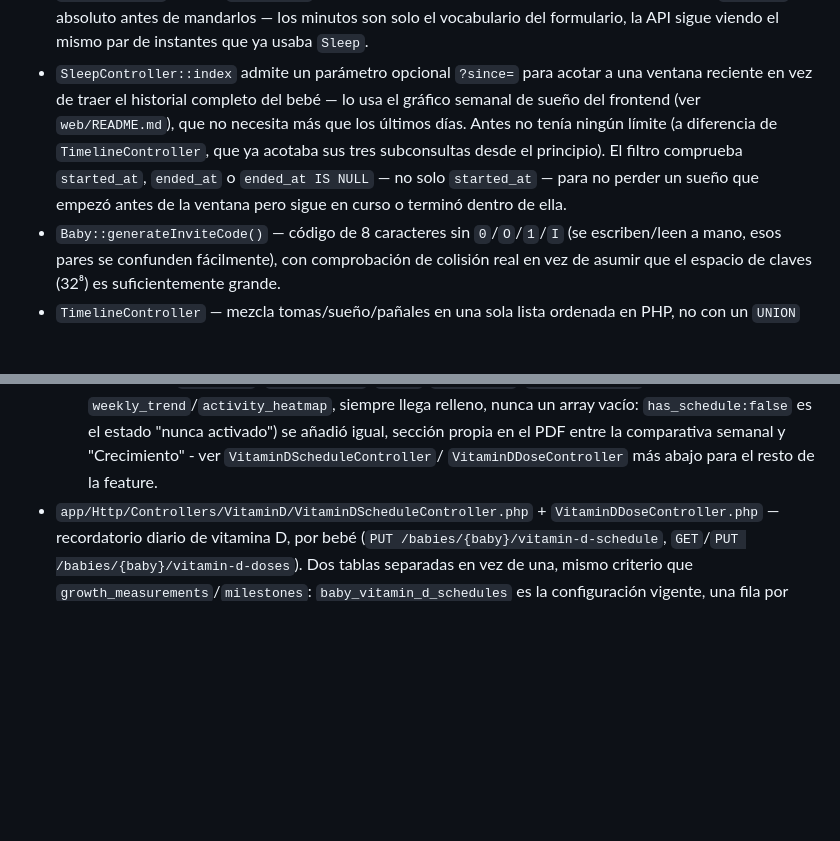
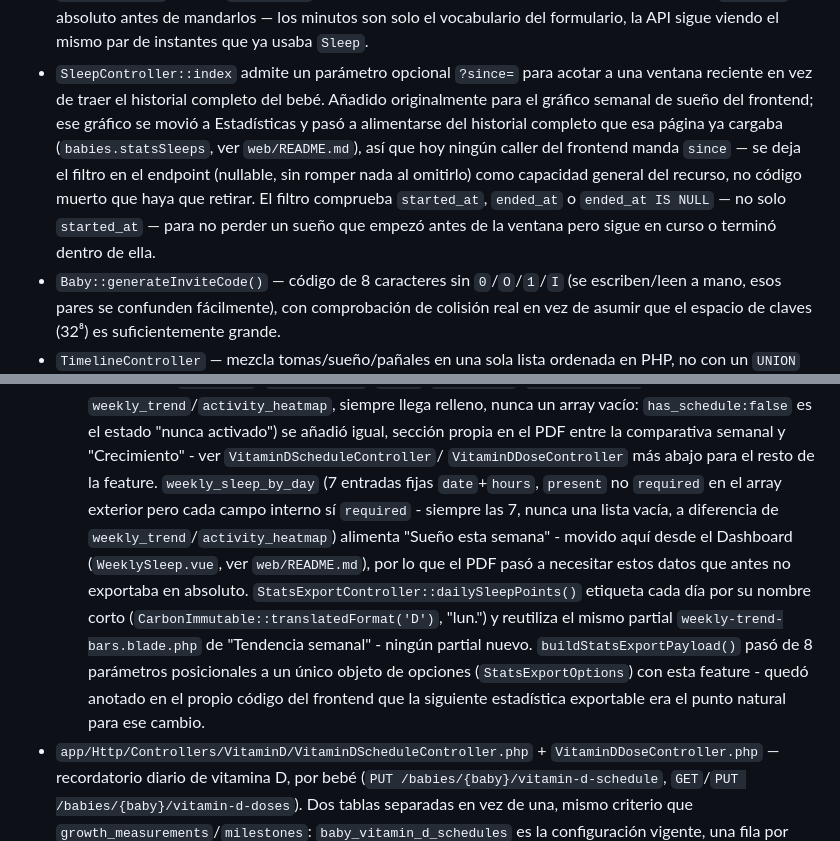
Before and after one commit to OdeiRZ/PequeDex, a Markdown page: api/README.md, 2 parts joined by grey strips. GitHub-like rendering; blank space fills up the shorter version.

```diff
--- a/api/README.md
+++ b/api/README.md
@@ -167,13 +167,16 @@ vendor/bin/phpstan analyse   # análisis estático (Larastan, nivel 5)
   instantes que ya usaba `Sleep`.
 - `SleepController::index` admite un parámetro opcional `?since=` para
   acotar a una ventana reciente en vez de traer el historial completo
-  del bebé — lo usa el gráfico semanal de sueño del frontend (ver
-  `web/README.md`), que no necesita más que los últimos días. Antes no
-  tenía ningún límite (a diferencia de `TimelineController`, que ya
-  acotaba sus tres subconsultas desde el principio). El filtro
-  comprueba `started_at`, `ended_at` o `ended_at IS NULL` — no solo
-  `started_at` — para no perder un sueño que empezó antes de la
-  ventana pero sigue en curso o terminó dentro de ella.
+  del bebé. Añadido originalmente para el gráfico semanal de sueño del
+  frontend; ese gráfico se movió a Estadísticas y pasó a alimentarse
+  del historial completo que esa página ya cargaba (`babies.statsSleeps`,
+  ver `web/README.md`), así que hoy ningún caller del frontend manda
+  `since` — se deja el filtro en el endpoint (nullable, sin romper nada
+  al omitirlo) como capacidad general del recurso, no código muerto que
+  haya que retirar. El filtro comprueba `started_at`, `ended_at` o
+  `ended_at IS NULL` — no solo `started_at` — para no perder un sueño
+  que empezó antes de la ventana pero sigue en curso o terminó dentro
+  de ella.
 - `Baby::generateInviteCode()` — código de 8 caracteres sin `0`/`O`/`1`/`I`
   (se escriben/leen a mano, esos pares se confunden fácilmente), con
   comprobación de colisión real en vez de asumir que el espacio de
@@ -510,6 +513,20 @@ vendor/bin/phpstan analyse   # análisis estático (Larastan, nivel 5)
   añadió igual, sección propia en el PDF entre la comparativa semanal
   y "Crecimiento" - ver `VitaminDScheduleController`/
   `VitaminDDoseController` más abajo para el resto de la feature.
+  `weekly_sleep_by_day` (7 entradas fijas `date`+`hours`, `present` no
+  `required` en el array exterior pero cada campo interno sí
+  `required` - siempre las 7, nunca una lista vacía, a diferencia de
+  `weekly_trend`/`activity_heatmap`) alimenta "Sueño esta semana" -
+  movido aquí desde el Dashboard (`WeeklySleep.vue`, ver
+  `web/README.md`), por lo que el PDF pasó a necesitar estos datos que
+  antes no exportaba en absoluto. `StatsExportController::dailySleepPoints()`
+  etiqueta cada día por su nombre corto (`CarbonImmutable::translatedFormat('D')`,
+  "lun.") y reutiliza el mismo partial `weekly-trend-bars.blade.php` de
+  "Tendencia semanal" - ningún partial nuevo. `buildStatsExportPayload()`
+  pasó de 8 parámetros posicionales a un único objeto de opciones
+  (`StatsExportOptions`) con esta feature - quedó anotado en el propio
+  código del frontend que la siguiente estadística exportable era el
+  punto natural para ese cambio.
 - `app/Http/Controllers/VitaminD/VitaminDScheduleController.php` +
   `VitaminDDoseController.php` — recordatorio diario de vitamina D,
   por bebé (`PUT /babies/{baby}/vitamin-d-schedule`,
```
Also changed, not shown: CHANGELOG.md (+21 -0 lines), web/README.md (+35 -21 lines).
